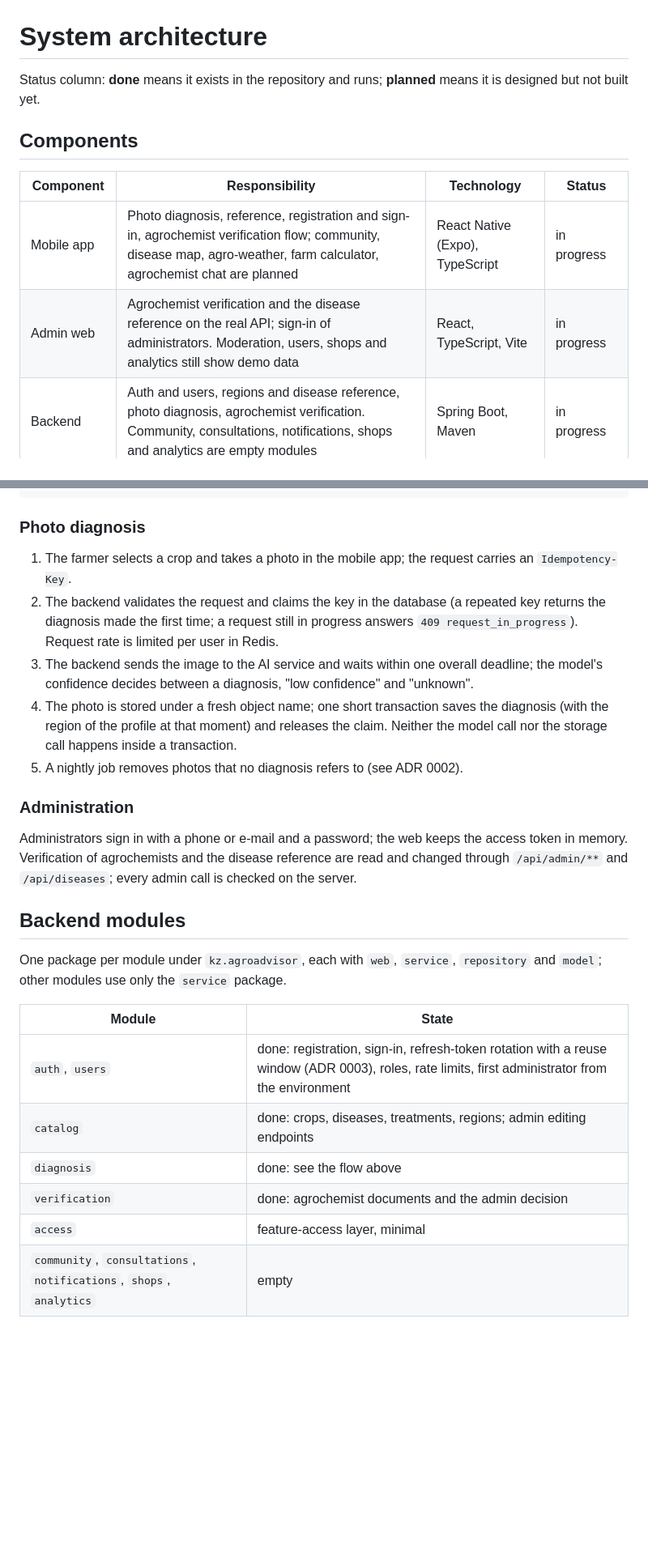
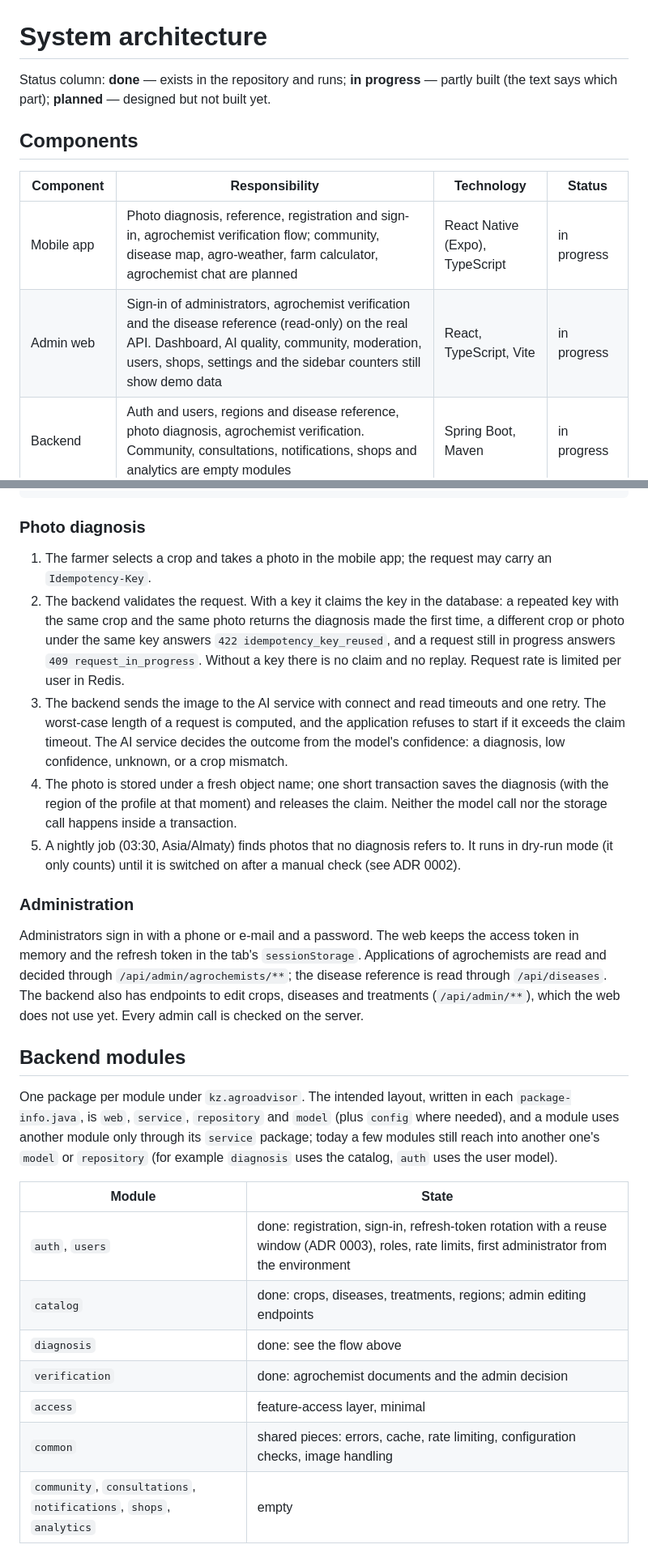
Before and after one commit to nurbolatdev/agroadvisor-kz, a Markdown page: docs/architecture.md, 2 parts joined by grey strips. Shown at 81% size. GitHub-like rendering; blank space fills up the shorter version.

Commit message:
docs(repo): correct the architecture overview after a fact check

```diff
--- a/docs/architecture.md
+++ b/docs/architecture.md
@@ -1,13 +1,13 @@
 # System architecture
 
-Status column: **done** means it exists in the repository and runs; **planned** means it is designed but not built yet.
+Status column: **done** — exists in the repository and runs; **in progress** — partly built (the text says which part); **planned** — designed but not built yet.
 
 ## Components
 
 | Component | Responsibility | Technology | Status |
 | --- | --- | --- | --- |
 | Mobile app | Photo diagnosis, reference, registration and sign-in, agrochemist verification flow; community, disease map, agro-weather, farm calculator, agrochemist chat are planned | React Native (Expo), TypeScript | in progress |
-| Admin web | Agrochemist verification and the disease reference on the real API; sign-in of administrators. Moderation, users, shops and analytics still show demo data | React, TypeScript, Vite | in progress |
+| Admin web | Sign-in of administrators, agrochemist verification and the disease reference (read-only) on the real API. Dashboard, AI quality, community, moderation, users, shops, settings and the sidebar counters still show demo data | React, TypeScript, Vite | in progress |
 | Backend | Auth and users, regions and disease reference, photo diagnosis, agrochemist verification. Community, consultations, notifications, shops and analytics are empty modules | Spring Boot, Maven | in progress |
 | AI service | Plant disease recognition from photo, photo quality check | Python, FastAPI, PyTorch | done |
 | PostgreSQL | Primary data storage (PostGIS image), schema in Flyway migrations | PostgreSQL | done |
@@ -29,19 +29,19 @@ Admin web ──┘                          │  ├────► Redis
 
 ### Photo diagnosis
 
-1. The farmer selects a crop and takes a photo in the mobile app; the request carries an `Idempotency-Key`.
-2. The backend validates the request and claims the key in the database (a repeated key returns the diagnosis made the first time; a request still in progress answers `409 request_in_progress`). Request rate is limited per user in Redis.
-3. The backend sends the image to the AI service and waits within one overall deadline; the model's confidence decides between a diagnosis, "low confidence" and "unknown".
+1. The farmer selects a crop and takes a photo in the mobile app; the request may carry an `Idempotency-Key`.
+2. The backend validates the request. With a key it claims the key in the database: a repeated key with the same crop and the same photo returns the diagnosis made the first time, a different crop or photo under the same key answers `422 idempotency_key_reused`, and a request still in progress answers `409 request_in_progress`. Without a key there is no claim and no replay. Request rate is limited per user in Redis.
+3. The backend sends the image to the AI service with connect and read timeouts and one retry. The worst-case length of a request is computed, and the application refuses to start if it exceeds the claim timeout. The AI service decides the outcome from the model's confidence: a diagnosis, low confidence, unknown, or a crop mismatch.
 4. The photo is stored under a fresh object name; one short transaction saves the diagnosis (with the region of the profile at that moment) and releases the claim. Neither the model call nor the storage call happens inside a transaction.
-5. A nightly job removes photos that no diagnosis refers to (see ADR 0002).
+5. A nightly job (03:30, Asia/Almaty) finds photos that no diagnosis refers to. It runs in dry-run mode (it only counts) until it is switched on after a manual check (see ADR 0002).
 
 ### Administration
 
-Administrators sign in with a phone or e-mail and a password; the web keeps the access token in memory. Verification of agrochemists and the disease reference are read and changed through `/api/admin/**` and `/api/diseases`; every admin call is checked on the server.
+Administrators sign in with a phone or e-mail and a password. The web keeps the access token in memory and the refresh token in the tab's `sessionStorage`. Applications of agrochemists are read and decided through `/api/admin/agrochemists/**`; the disease reference is read through `/api/diseases`. The backend also has endpoints to edit crops, diseases and treatments (`/api/admin/**`), which the web does not use yet. Every admin call is checked on the server.
 
 ## Backend modules
 
-One package per module under `kz.agroadvisor`, each with `web`, `service`, `repository` and `model`; other modules use only the `service` package.
+One package per module under `kz.agroadvisor`. The intended layout, written in each `package-info.java`, is `web`, `service`, `repository` and `model` (plus `config` where needed), and a module uses another module only through its `service` package; today a few modules still reach into another one's `model` or `repository` (for example `diagnosis` uses the catalog, `auth` uses the user model).
 
 | Module | State |
 | --- | --- |
@@ -50,6 +50,7 @@ One package per module under `kz.agroadvisor`, each with `web`, `service`, `repo
 | `diagnosis` | done: see the flow above |
 | `verification` | done: agrochemist documents and the admin decision |
 | `access` | feature-access layer, minimal |
+| `common` | shared pieces: errors, cache, rate limiting, configuration checks, image handling |
 | `community`, `consultations`, `notifications`, `shops`, `analytics` | empty |
 
 ## File storage
```
Also changed, not shown: other parts of docs/architecture.md (+1 -1 lines).
